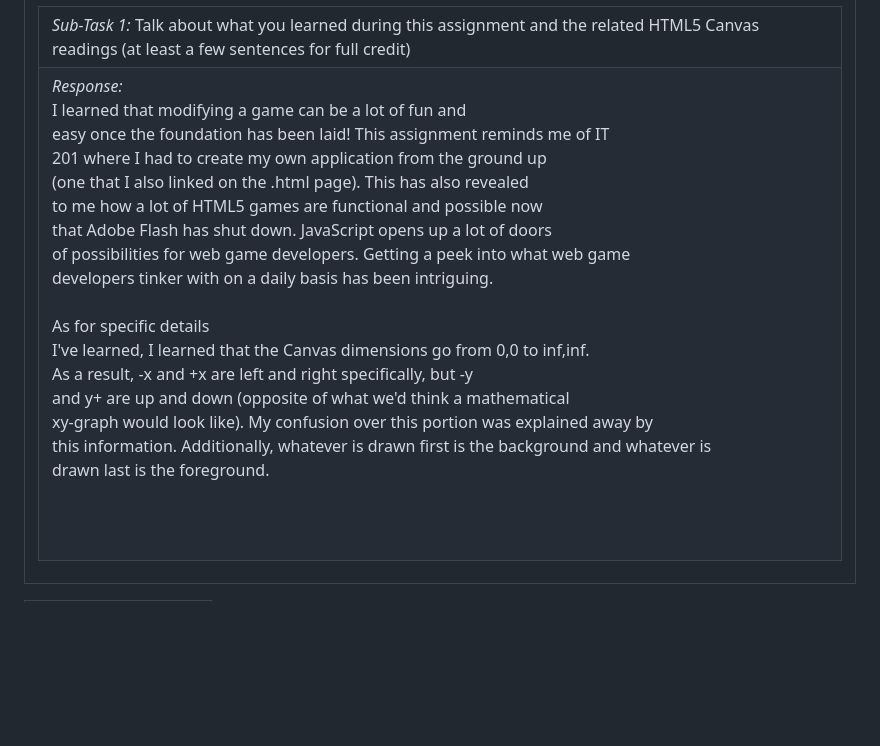
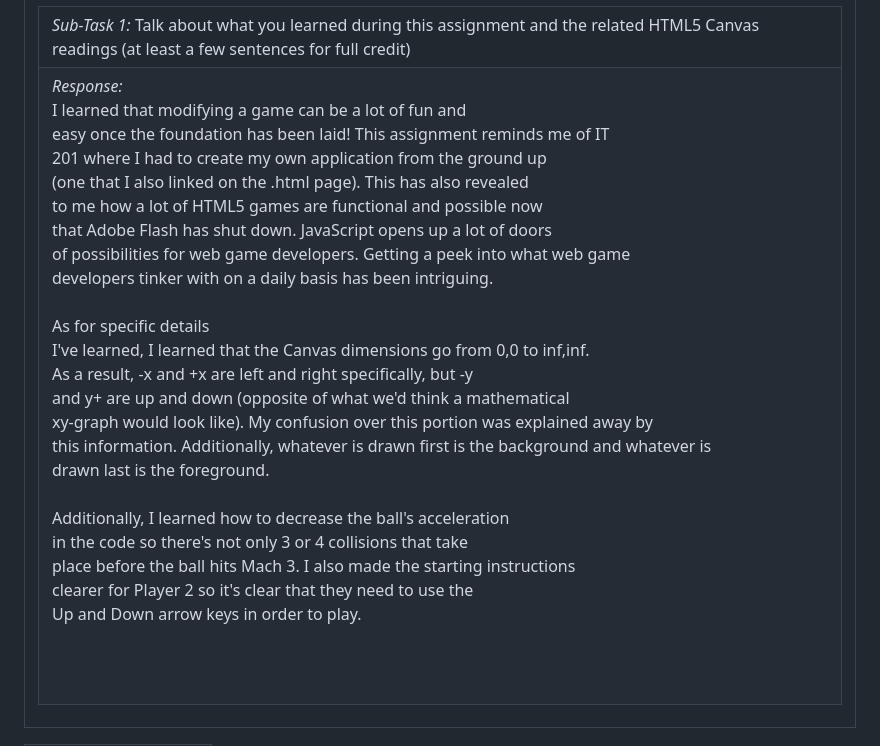
Before and after one commit to TermyYT/dja35-it202-007, a Markdown page: public_html/M6/m6_submission.md, the part around the change printed below. GitHub-like rendering; blank space fills up the shorter version.

Commit message:
Altered submission file.

```diff
--- a/public_html/M6/m6_submission.md
+++ b/public_html/M6/m6_submission.md
@@ -50,6 +50,6 @@
 </table></td></tr>
 <table><tr><td> <em>Deliverable 4: </em> Discuss </td></tr><tr><td><em>Status: </em> <img width="100" height="20" src="https://user-images.githubusercontent.com/54863474/211707773-e6aef7cb-d5b2-4053-bbb1-b09fc609041e.png"></td></tr>
 <tr><td><table><tr><td> <em>Sub-Task 1: </em> Talk about what you learned during this assignment and the related HTML5 Canvas readings (at least a few sentences for full credit)</td></tr>
-<tr><td> <em>Response:</em> <div>I learned that modifying a game can be a lot of fun and<br>easy once the foundation has been laid! This assignment reminds me of IT<br>201 where I had to create my own application from the ground up<br>(one that I also linked on the .html page). This has also revealed<br>to me how a lot of HTML5 games are functional and possible now<br>that Adobe Flash has shut down. JavaScript opens up a lot of doors<br>of possibilities for web game developers. Getting a peek into what web game<br>developers tinker with on a daily basis has been intriguing.</div><div><br></div><div>As for specific details<br>I've learned, I learned that the Canvas dimensions go from 0,0 to inf,inf.<br>As a result, -x and +x are left and right specifically, but -y<br>and y+ are up and down (opposite of what we'd think a mathematical<br>xy-graph would look like). My confusion over this portion was explained away by<br>this information. Additionally, whatever is drawn first is the background and whatever is<br>drawn last is the foreground.<br></div><div><br></div><div><br></div><br></td></tr>
+<tr><td> <em>Response:</em> <div>I learned that modifying a game can be a lot of fun and<br>easy once the foundation has been laid! This assignment reminds me of IT<br>201 where I had to create my own application from the ground up<br>(one that I also linked on the .html page). This has also revealed<br>to me how a lot of HTML5 games are functional and possible now<br>that Adobe Flash has shut down. JavaScript opens up a lot of doors<br>of possibilities for web game developers. Getting a peek into what web game<br>developers tinker with on a daily basis has been intriguing.</div><div><br></div><div>As for specific details<br>I've learned, I learned that the Canvas dimensions go from 0,0 to inf,inf.<br>As a result, -x and +x are left and right specifically, but -y<br>and y+ are up and down (opposite of what we'd think a mathematical<br>xy-graph would look like). My confusion over this portion was explained away by<br>this information. Additionally, whatever is drawn first is the background and whatever is<br>drawn last is the foreground.</div><div><br></div><div>Additionally, I learned how to decrease the ball's acceleration<br>in the code so there's not only 3 or 4 collisions that take<br>place before the ball hits Mach 3. I also made the starting instructions<br>clearer for Player 2 so it's clear that they need to use the<br>Up and Down arrow keys in order to play.<br></div><div><br></div><div><br></div><br></td></tr>
 </table></td></tr>
 <table><tr><td><em>Grading Link: </em><a rel="noreferrer noopener" href="https://learn.ethereallab.app/homework/IT202-007-F23/hw-html5-canvas-game/grade/dja35" target="_blank">Grading</a></td></tr></table>
```
Also changed, not shown: other parts of public_html/M6/m6_submission.md (+1 -1 lines).
